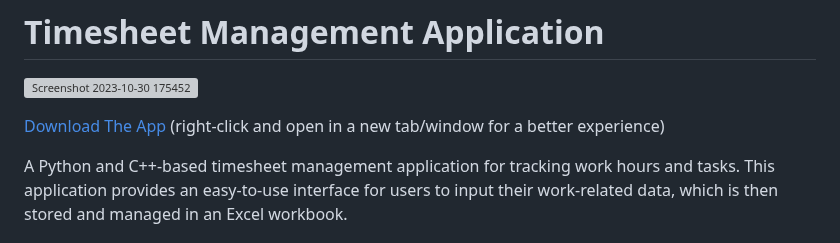
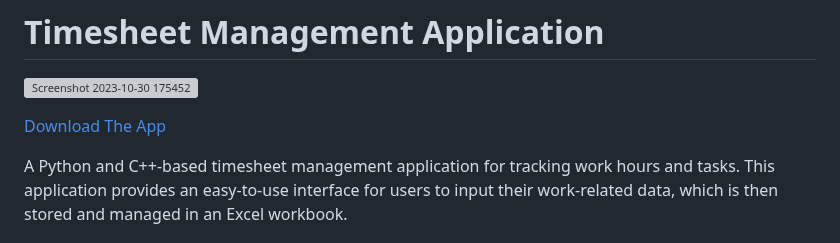
Before and after one commit to inerttila/Excel-Data-App, a Markdown page: README.md, the part around the change. GitHub-like rendering; grey boxes are pictures that could not be loaded.

```diff
--- a/README.md
+++ b/README.md
@@ -1,7 +1,7 @@
 # Timesheet Management Application
 ![Screenshot 2023-10-30 175452](https://github.com/inerttila/Excel-Data-App/assets/137422939/76cea38a-78b2-4b13-baa0-90e170f2232d)
 
-[Download The App](https://inerttila.github.io/Web-Page/) (right-click and open in a new tab/window for a better experience)
+<a href="https://inerttila.github.io/Web-Page/" target="_blank">Download The App</a>
 
 
 
```
